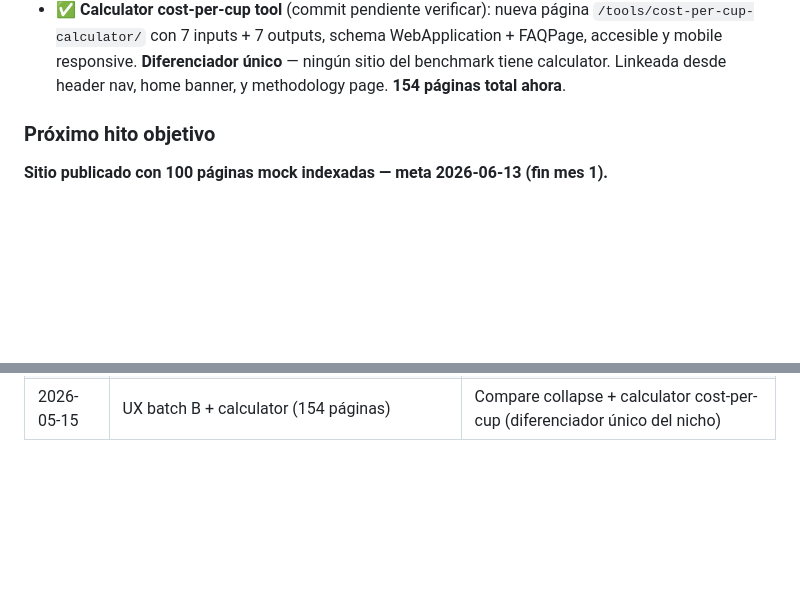
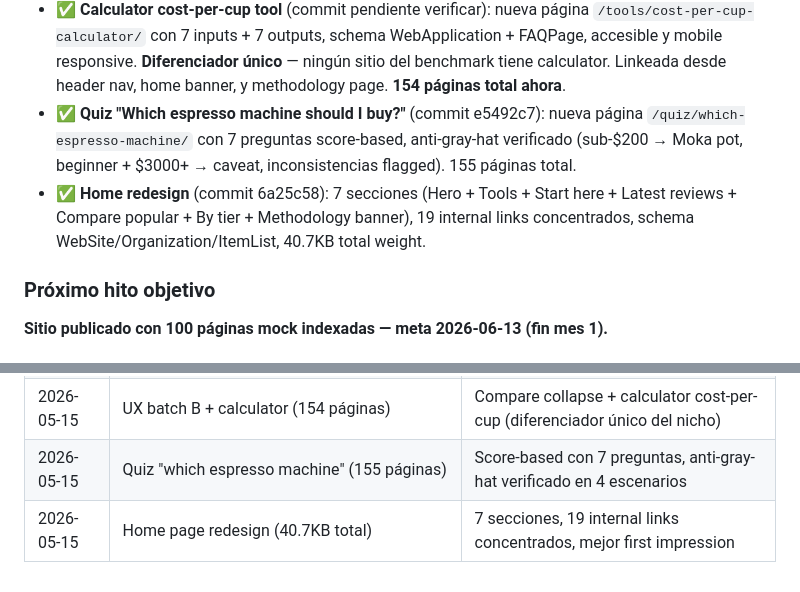
Before and after one commit to andresborrerom/myrepo, a Markdown page: amazon-resale-project/progreso.md, 2 parts joined by grey strips. GitHub-like rendering; blank space fills up the shorter version.

Commit message:
progreso.md: registrar quiz + home redesign (155 páginas)

```diff
--- a/amazon-resale-project/progreso.md
+++ b/amazon-resale-project/progreso.md
@@ -35,6 +35,8 @@
 - ✅ **UX batch A** (table-stakes patterns implementados): 4 componentes nuevos (VerdictBox, AffiliateButton, Byline, MethodologyNote) + multi-tier labels en best-of + update cadence visible + Review schema E-E-A-T mejorado (author + dateModified). Sitio alineado con dominante de afiliados coffee top.
 - ✅ **UX batch B** (compare pages mejoradas, commit 5b59611): 22 compare pages ahora muestran 9.14 differentiator rows arriba + collapse de common specs vía `<details>` nativo. Pattern de afiliados top aplicado.
 - ✅ **Calculator cost-per-cup tool** (commit pendiente verificar): nueva página `/tools/cost-per-cup-calculator/` con 7 inputs + 7 outputs, schema WebApplication + FAQPage, accesible y mobile responsive. **Diferenciador único** — ningún sitio del benchmark tiene calculator. Linkeada desde header nav, home banner, y methodology page. **154 páginas total ahora**.
+- ✅ **Quiz "Which espresso machine should I buy?"** (commit e5492c7): nueva página `/quiz/which-espresso-machine/` con 7 preguntas score-based, anti-gray-hat verificado (sub-$200 → Moka pot, beginner + $3000+ → caveat, inconsistencias flagged). 155 páginas total.
+- ✅ **Home redesign** (commit 6a25c58): 7 secciones (Hero + Tools + Start here + Latest reviews + Compare popular + By tier + Methodology banner), 19 internal links concentrados, schema WebSite/Organization/ItemList, 40.7KB total weight.
 
 ### Próximo hito objetivo
 
@@ -119,3 +121,5 @@ Trabajo de agentes en cron de GitHub Actions corre 24/7 una vez activado.
 | 2026-05-15 | Internal linking pass + design benchmark research | Related content + research/design-benchmark.md con shortlist priorizada |
 | 2026-05-15 | UX batch A: verdict box, CTA botón, byline, multi-tier labels, methodology link, update cadence | Sitio alineado con patterns table-stakes de coffee affiliates top |
 | 2026-05-15 | UX batch B + calculator (154 páginas) | Compare collapse + calculator cost-per-cup (diferenciador único del nicho) |
+| 2026-05-15 | Quiz "which espresso machine" (155 páginas) | Score-based con 7 preguntas, anti-gray-hat verificado en 4 escenarios |
+| 2026-05-15 | Home page redesign (40.7KB total) | 7 secciones, 19 internal links concentrados, mejor first impression |
```
